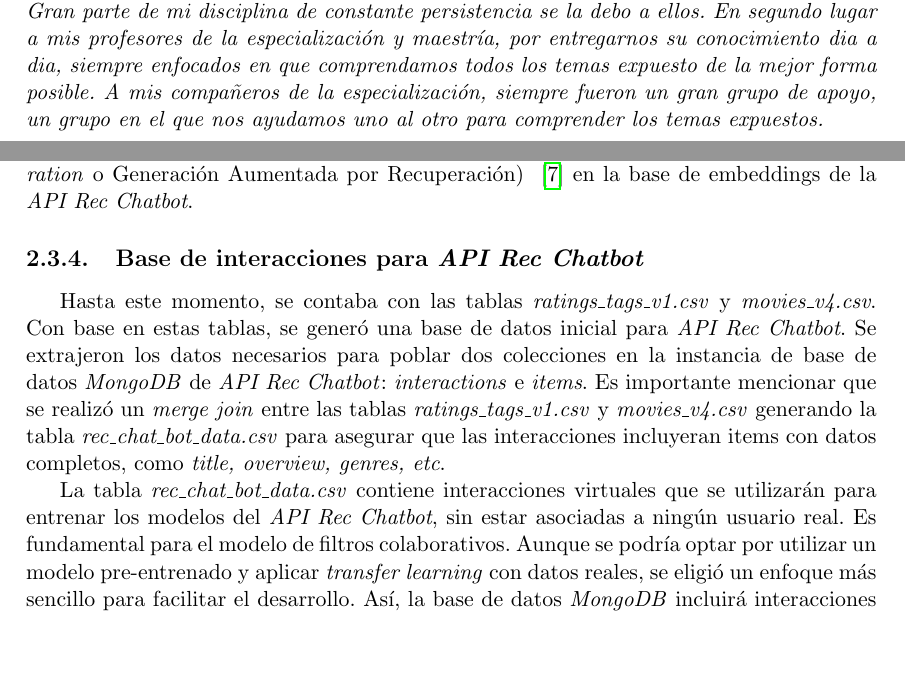
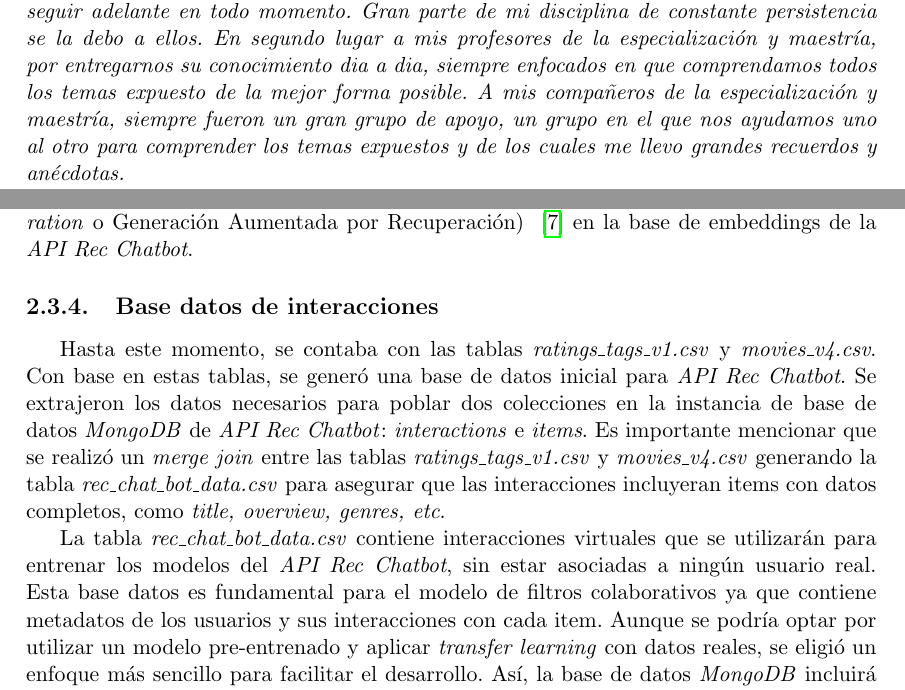
Before and after one commit to adrianmarino/thesis-paper-tex, a LaTeX thesis (thesis.tex, which reads dedication.tex): two parts of pages 5 and 15 of 97, joined at a grey line, cut so that both start at the same text, the shorter picture padded with empty space. Compiled offline with pdfLaTeX.

Commit message:
feat: improve abstact, dedication, tehsis section name

```diff
--- a/dedication.tex
+++ b/dedication.tex
@@ -1,3 +1,8 @@
 \chapter*{Agradecimientos}
 
-\hfill \textit{Principalmente a mis padres, siempre fueron un gran apoyo en mi carrera, alentándome incansablemente para seguir adelante en todo momento. Gran parte de mi disciplina de constante persistencia se la debo a ellos. En segundo lugar a mis profesores de la especialización y maestría, por entregarnos su conocimiento dia a dia, siempre enfocados en que comprendamos todos los temas expuesto de la mejor forma posible. A mis compañeros de la especialización, siempre fueron un gran grupo de apoyo, un grupo en el que nos ayudamos uno al otro para comprender los temas expuestos.}
+\hfill \textit{Principalmente a mis padres, siempre fueron un gran apoyo en mi carrera, alentándome incansablemente
+para seguir adelante en todo momento. Gran parte de mi disciplina de constante persistencia se la debo a ellos.
+En segundo lugar a mis profesores de la especialización y maestría, por entregarnos su conocimiento dia a dia,
+siempre enfocados en que comprendamos todos los temas expuesto de la mejor forma posible. A mis compañeros
+de la especialización y maestría, siempre fueron un gran grupo de apoyo, un grupo en el que nos
+ayudamos uno al otro para comprender los temas expuestos y de los cuales me llevo grandes recuerdos y anécdotas.}
--- a/thesis.tex
+++ b/thesis.tex
@@ -347,11 +347,16 @@ ninguna de sus columnas.
 Por otro lado, encontraron valores faltantes en los campos \textit{genres} y \textit{overview}. Aunque no eran nulos, tenían marcadores de ausencia de información, como \textit{"(no genres listed)"} en el campo \textit{genres} y \textit{"No overview found"} en el campo \textit{overview}. Se identificaron \textit{127} ítems sin \textit{overview}, de los cuales se completaron \textit{96}, dejando \textit{31} sin este dato. En el campo \textit{genres}, había \textit{286} ítems con valores faltantes; se llenaron \textit{245}, resultando en \textit{41} sin género asignado. Existían \textit{6581} ítems con un solo género, de los cuales \textit{2531} se actualizaron a dos o más géneros, dejando \textit{4050} con un único género. Para completar los valores faltantes en \textit{overview} y \textit{genres}, se creó un script que extrae datos de un servicio REST proporcionado por la \textit{API} de \textit{TDMB}. Los campos \textit{title}, \textit{overview} y \textit{genres} son fundamentales para el proceso de búsqueda por cercanía(utilizando la técnica \textit{RAG}(\textit{Retrieval Augmented Generation} o Generación Aumentada por Recuperación) ~\cite{rag} en la base de embeddings de la \textit{API Rec Chatbot}.
 
 
-\subsection{Base de interacciones para \textit{API Rec Chatbot}}
+\subsection{Base datos de interacciones}
 
 Hasta este momento, se contaba con las tablas \textit{ratings\_tags\_v1.csv} y \textit{movies\_v4.csv}. Con base en estas tablas, se generó una base de datos inicial para \textit{API Rec Chatbot}. Se extrajeron los datos necesarios para poblar dos colecciones en la instancia de base de datos \textit{MongoDB} de \textit{API Rec Chatbot}: \textit{interactions} e \textit{items}. Es importante mencionar que se realizó un \textit{merge join} entre las tablas \textit{ratings\_tags\_v1.csv} y \textit{movies\_v4.csv} generando la tabla \textit{rec\_chat\_bot\_data.csv} para asegurar que las interacciones incluyeran items con datos completos, como \textit{title, overview, genres, etc}.
 
-La tabla \textit{rec\_chat\_bot\_data.csv} contiene interacciones virtuales que se utilizarán para entrenar los modelos del \textit{API Rec Chatbot}, sin estar asociadas a ningún usuario real. Es fundamental para el modelo de filtros colaborativos. Aunque se podría optar por utilizar un modelo pre-entrenado y aplicar \textit{transfer learning} con datos reales, se eligió un enfoque más sencillo para facilitar el desarrollo. Así, la base de datos \textit{MongoDB} incluirá interacciones tanto virtuales como reales.
+La tabla \textit{rec\_chat\_bot\_data.csv} contiene interacciones virtuales que se utilizarán para entrenar
+los modelos del \textit{API Rec Chatbot}, sin estar asociadas a ningún usuario real. Esta base datos es fundamental
+para el modelo de filtros colaborativos ya que contiene metadatos de los usuarios y sus interacciones con cada item.
+Aunque se podría optar por utilizar un modelo pre-entrenado y aplicar \textit{transfer learning} con datos reales,
+se eligió un enfoque más sencillo para facilitar el desarrollo. Así, la base de datos \textit{MongoDB} incluirá interacciones
+tanto virtuales como reales.
 
 \clearpage
 
```
Also changed, not shown: abstract.tex (+8 -3 lines).
